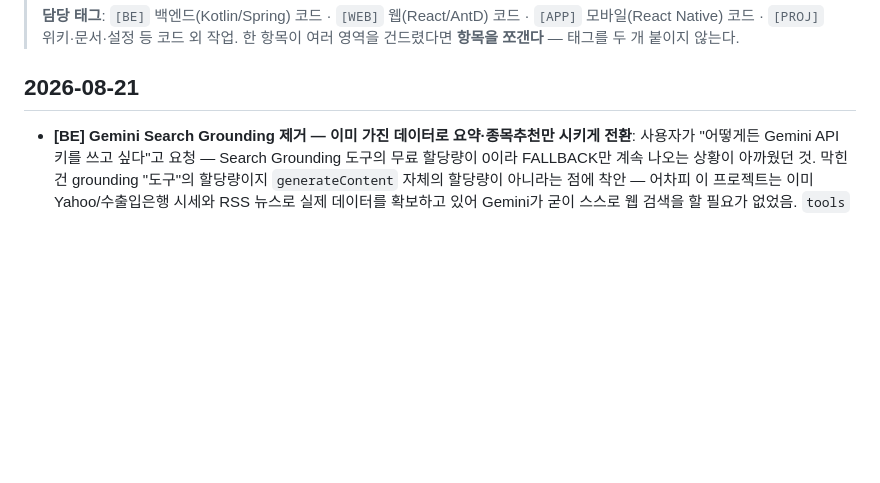
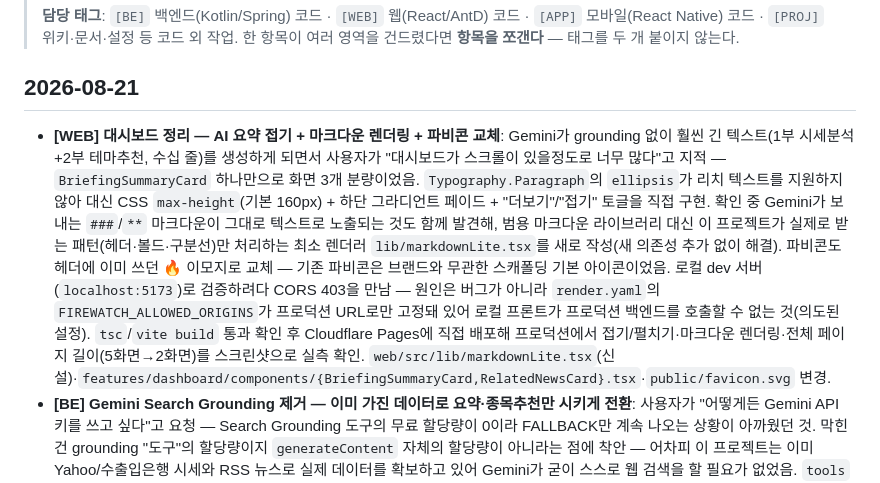
Before and after one commit to huni2/FireWatch, a Markdown page: llm-wiki/log.md, the part around the change. Rendered like a GitHub page; blank space fills up the shorter version.

Commit message:
llm-wiki: 대시보드 정리 작업 로그 기록
Co-Authored-By: Claude Sonnet 5 <noreply@anthropic.com>

```diff
--- a/llm-wiki/log.md
+++ b/llm-wiki/log.md
@@ -10,6 +10,9 @@
 > 한 항목이 여러 영역을 건드렸다면 **항목을 쪼갠다** — 태그를 두 개 붙이지 않는다.
 
 ## 2026-08-21
+- **[WEB] 대시보드 정리 — AI 요약 접기 + 마크다운 렌더링 + 파비콘 교체**: Gemini가 grounding 없이 훨씬 긴 텍스트(1부 시세분석+2부 테마추천, 수십 줄)를 생성하게 되면서 사용자가 "대시보드가 스크롤이 있을정도로 너무 많다"고 지적 — `BriefingSummaryCard` 하나만으로 화면 3개 분량이었음. `Typography.Paragraph`의 `ellipsis`가 리치 텍스트를 지원하지 않아 대신 CSS `max-height`(기본 160px) + 하단 그라디언트 페이드 + "더보기"/"접기" 토글을 직접 구현. 확인 중 Gemini가 보내는 `###`/`**` 마크다운이 그대로 텍스트로 노출되는 것도 함께 발견해, 범용 마크다운 라이브러리 대신 이 프로젝트가 실제로 받는 패턴(헤더·볼드·구분선)만 처리하는 최소 렌더러 `lib/markdownLite.tsx`를 새로 작성(새 의존성 추가 없이 해결). 파비콘도 헤더에 이미 쓰던 🔥 이모지로 교체 — 기존 파비콘은 브랜드와 무관한 스캐폴딩 기본 아이콘이었음.
+  로컬 dev 서버(`localhost:5173`)로 검증하려다 CORS 403을 만남 — 원인은 버그가 아니라 `render.yaml`의 `FIREWATCH_ALLOWED_ORIGINS`가 프로덕션 URL로만 고정돼 있어 로컬 프론트가 프로덕션 백엔드를 호출할 수 없는 것(의도된 설정). `tsc`/`vite build` 통과 확인 후 Cloudflare Pages에 직접 배포해 프로덕션에서 접기/펼치기·마크다운 렌더링·전체 페이지 길이(5화면→2화면)를 스크린샷으로 실측 확인.
+  `web/src/lib/markdownLite.tsx`(신설)·`features/dashboard/components/{BriefingSummaryCard,RelatedNewsCard}.tsx`·`public/favicon.svg` 변경.
 - **[BE] Gemini Search Grounding 제거 — 이미 가진 데이터로 요약·종목추천만 시키게 전환**: 사용자가 "어떻게든 Gemini API 키를 쓰고 싶다"고 요청 — Search Grounding 도구의 무료 할당량이 0이라 FALLBACK만 계속 나오는 상황이 아까웠던 것. 막힌 건 grounding "도구"의 할당량이지 `generateContent` 자체의 할당량이 아니라는 점에 착안 — 어차피 이 프로젝트는 이미 Yahoo/수출입은행 시세와 RSS 뉴스로 실제 데이터를 확보하고 있어 Gemini가 굳이 스스로 웹 검색을 할 필요가 없었음. `tools` 필드를 완전히 제거하고, 대신 오늘의 금/은/환율 수치 + RSS 뉴스 제목/설명을 프롬프트에 직접 넣어 "이미 가진 데이터를 자연어로 요약·해설"하는 역할로 바꿈. 사용자가 "주식이랑 환율 보고 종목 추천하는 것도 필요하다"고 명확히 해, 프롬프트에 테마주 추천 요청도 유지하되 "실시간 조회 없는 참고용 추천"이라는 한계를 명시.
   `SchedulerJob` 실행 순서를 재배치 — 뉴스를 Gemini 프롬프트 재료로 써야 해서 RSS 조회를 Gemini 호출보다 앞으로 옮김(금융→뉴스→Gemini→저장→푸시). RSS는 한 번만 가져와 Gemini 프롬프트와 DB 저장 양쪽에 재사용. `GeminiClient.buildPrompt()`를 순수 함수로 분리해 단위테스트 추가(시세/뉴스가 프롬프트에 그대로 들어가는지, 뉴스가 없을 때 안내 문구로 대체되는지). `SchedulerJobTest`의 Gemini 관련 스텁 전부 새 시그니처(시세 5개 + 뉴스 목록)로 갱신. `./gradlew build` 전체 통과. ADR 0011 신설. 배포 후 실제로 429 없이 AI 요약이 나오는지는 다음 확인 예정.
   `backend/.../client/GeminiClient.kt`·`service/{GeminiBriefingService,SchedulerJob}.kt`·`backend/src/test/.../client/GeminiClientTest.kt`·`backend/src/test/.../service/SchedulerJobTest.kt` 변경.
```
